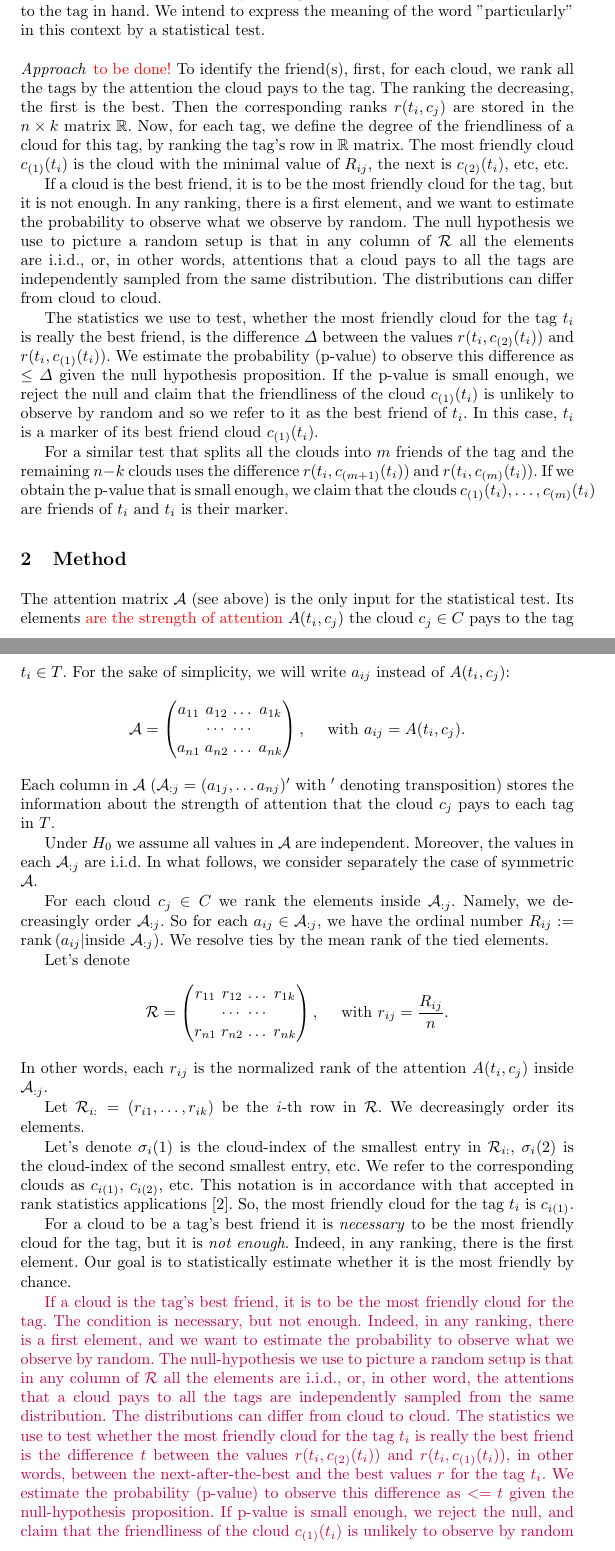
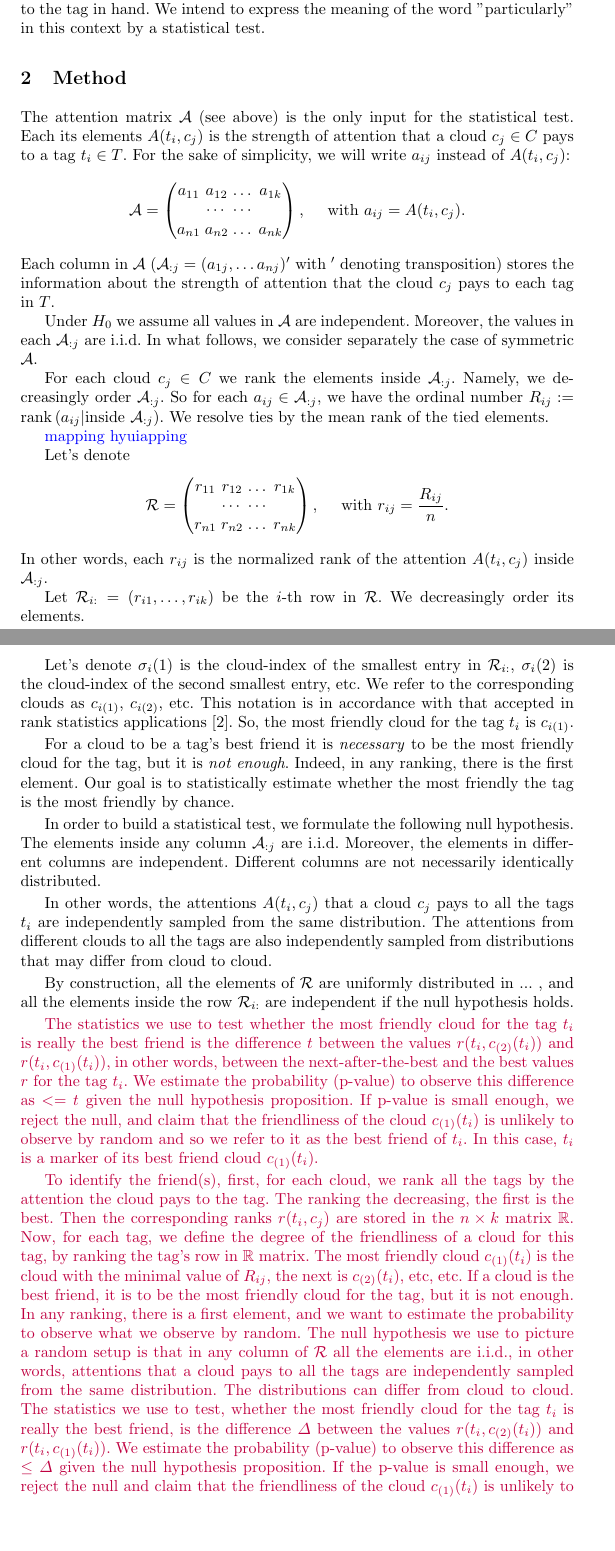
Before and after one commit to favorov/gene-friends-manuscript, a LaTeX thesis (gene-best-friends-manuscript.tex): two parts of pages 3 and 4 of 8, joined at a grey line, cut so that both start at the same text, the shorter picture padded with empty space. Compiled offline with pdfLaTeX.

Commit message:
Denote A

```diff
--- a/gene-best-friends-manuscript.tex
+++ b/gene-best-friends-manuscript.tex
@@ -153,14 +153,7 @@ fuzzy clustering                                                      & object
 %
 %For a similar test that splits all the clouds into $m$ friends of the tag and the remaining $|C|-k$ clouds uses the difference  $r(t_i,c_{(m+1)}(t_i))$ and $r(t_i,c_{(m)}(t_i))$. If we obtain the p-value that is small enough, we claim that the clouds $c_{(1)}(t_i)$..$c_{(m)}(t_i)$ are friends of $t_i$ and $t_i$ is their marker.
 
-%--------------
-\paragraph{Approach} \textcolor{red}{to be done!} To identify the friend(s), first, for each cloud, we rank all the tags by the attention the cloud pays to the tag. The ranking the decreasing, the first is the best. Then the corresponding ranks $r(t_i,c_j)$ are stored in the $n\times k$ matrix $\mathbb{R}$. Now, for each tag, we define the degree of the friendliness of a cloud for this tag, by ranking the tag's row in $\mathbb{R}$ matrix. The most friendly cloud $c_{(1)}(t_i)$ is the cloud with the minimal value of $R_{ij}$, the next is $c_{(2)}(t_i)$, etc, etc.
 
-If a cloud is the best friend, it is to be the most friendly cloud for the tag, but it is not enough. In any ranking, there is a first element, and we want to estimate the probability to observe what we observe by random. The null hypothesis we use to picture a random setup is that in any column of $\mathcal{R}$ all the elements are i.i.d., or, in other words, attentions that a cloud pays to all the tags are independently sampled from the same distribution. The distributions can differ from cloud to cloud.
-
-The statistics we use to test, whether the most friendly cloud for the tag $t_i$ is really the best friend, is the difference $\Delta$ between the values $r(t_i,c_{(2)}(t_i))$ and $r(t_i,c_{(1)}(t_i))$. We estimate the probability (p-value) to observe this difference as $\leq \Delta$ given the null hypothesis proposition. If the p-value is small enough, we reject the null and claim that the friendliness of the cloud $c_{(1)}(t_i)$ is unlikely to observe by random and so we refer to it as the best friend of $t_i$. In this case, $t_i$ is a marker of its best friend cloud $c_{(1)}(t_i)$.
-
-For a similar test that splits all the clouds into $m$ friends of the tag and the remaining $n-k$ clouds uses the difference  $r(t_i,c_{(m+1)}(t_i))$ and $r(t_i,c_{(m)}(t_i))$. If we obtain the p-value that is small enough, we claim that the clouds $c_{(1)}(t_i), \dots, c_{(m)}(t_i)$ are friends of $t_i$ and $t_i$ is their marker.
 
 
 %\section{Introduction: friends and markers}
@@ -171,14 +164,14 @@ For a similar test that splits all the clouds into $m$ friends of the tag and th
 
 % We formulated \cite{best_friends:2015} the similar task in a symmetric form on gene expression data as searching for genes that are best friends of genes. Best friend of a gene $G_i$ is another gene $G_j$ that is expressed concertedly with the gene $G_i$, while other genes $G_k, k\neq i, k \neq j$ are (almost) not. The best friend is unique, while one gene can be the best friend for more than one gene. The solution we proposed (rank backwards ranking) showed the putative pairs of marker and its best friend, but it did not provide either statistical measure or an effect size estimate. Later, the problem was also formulated in an asymmetric setup \cite{patternmarkers:2017} for genes and expression patterns, and the solution was to scale each gene's loads to $max((\mbox{all loads for this gene})==1$ and calculate the Euclidean distance between the scaled vector of loads and the ideal $(0,0,...,1,...0$). The less the distance is, the better the marker is.
 
-% \textcolor{orange}{Let's make a generalisation. We have entities and features and a matrix that show how strong is a feature ascribed to an entity. We want to identify those features that reliably and uniquely identify an entity. Let's call the feature the entity's marker and let's call the entity the feature's best friend. Here, we describe a rank test identifying significant pairs of marker feature and its best friend entity.}
+% \textcolor{orange}{Let's make a generalisation. We have entities and features and a matrix that show how strong is a feature ascribed to an entity. We want to identify those features that reliably and uniquely identify an entity. Let's call the feature the entity's marker and let's call the entity the feature's best friend. Here, we describe a rank test identifying significant pairs of marker features and the corresponding best friends.}
 
 
 
 %
 \section{Method}
-The attention matrix $\mathcal{A}$ (see above) is the only input for the statistical test. Its elements \textcolor{red}{are the strength of attention} $A(t_i, c_j)$ the cloud $c_j \in C$
- pays to the tag $t_i \in T$. For the sake of simplicity, we will write $a_{ij}$ instead of $A(t_i, c_j)$:
+The attention matrix $\mathcal{A}$ (see above) is the only input for the statistical test. Each its elements $A(t_i, c_j)$ is the strength of attention that a cloud $c_j \in C$
+ pays to a tag $t_i \in T$. For the sake of simplicity, we will write $a_{ij}$ instead of $A(t_i, c_j)$:
 \[
 \mathcal{A} = \begin{pmatrix}
 a_{11} & a_{12} & \dots & a_{1k} \\
@@ -197,6 +190,10 @@ In what follows, we consider separately the case of symmetric $\mathcal{A}$.
 For each cloud $c_j \in C$ we rank the elements inside
 $\mathcal{A}_{:j}$.
 Namely, we decreasingly order $\mathcal{A}_{:j}$. So for each $a_{ij} \in \mathcal{A}_{:j}$, we have the ordinal number $R_{ij}:=\text{rank}\left(a_{ij}|\text{inside}~\mathcal{A}_{:j}\right)$. We resolve ties by the mean rank of the tied elements.
+
+
+\textcolor{blue}{mapping hyuiapping}
+
 
 Let's denote
 \[
@@ -219,13 +216,18 @@ Let's denote $\sigma_i(1)$ is the cloud-index of the smallest entry in $\mathcal
 So, the most friendly cloud for the tag $t_i$ is $c_{i(1)}$.
 
 
-For a cloud to be a tag's best friend it is \textit{necessary} to be the most friendly cloud for the tag, but it is \textit{not enough}. Indeed, in any ranking, there is the first element. Our goal is to statistically estimate whether it is the most friendly by chance.
+For a cloud to be a tag's best friend it is \textit{necessary} to be the most friendly cloud for the tag, but it is \textit{not enough}. Indeed, in any ranking, there is the first element. Our goal is to statistically estimate whether the most friendly the tag is the most friendly by chance.
 
+In order to build a statistical test, we formulate the following null hypothesis. The elements inside any column $\mathcal{A}_{:j}$ are i.i.d. Moreover, the elements in different columns are independent. Different columns are not necessarily identically distributed.
 
+In other words, the attentions $A(t_i, c_j)$ that a cloud $c_j$ pays to all the tags $t_i$ are independently sampled from the same distribution. The attentions from different clouds to all the tags are also independently sampled from distributions that may differ from cloud to cloud.
 
-\textcolor{purple}{If a cloud is the tag's best friend, it is to be the most friendly cloud for the tag. The condition is necessary, but not enough. Indeed, in any ranking, there is a first element, and we want to estimate the probability to observe what we observe by random.
-The null-hypothesis we use to picture a random setup is that in any column of $\mathcal{R}$ all the elements are i.i.d., or, in other word, the attentions that a cloud pays to all the tags are independently sampled from the same distribution. The distributions can differ from cloud to cloud.
-The statistics we use to test whether the most friendly cloud for the tag $t_i$ is really the best friend is the difference $t$ between the values $r(t_i,c_{(2)}(t_i))$ and $r(t_i,c_{(1)}(t_i))$, in other words, between the next-after-the-best and the best values $r$ for the tag $t_i$. We estimate the probability (p-value) to observe this difference as $<=t$ given the null-hypothesis proposition. If p-value is small enough, we reject the null, and claim that the friendliness of the cloud $c_{(1)}(t_i)$ is unlikely to observe by random and so we refer to it as the best friend of $t_i$. In this case, $t_i$ is a marker of its best friend cloud $c_{(1)}(t_i)$.
+By construction, all the elements of $\mathcal{R}$ are uniformly distributed in ... , and all the elements inside the row $\mathcal{R}_{i:}$ are independent if the null hypothesis holds.
+
+\textcolor{purple}{
+%If a cloud is the tag's best friend, it is to be the most friendly cloud for the tag. The condition is necessary, but not enough. Indeed, in any ranking, there is a first element, and we want to estimate the probability to observe what we observe by random.
+% The null hypothesis we use to picture a random setup is that in any column of $\mathcal{R}$ all the elements are i.i.d., or, in other words, the attention that a cloud pays to all the tags are independently sampled from the same distribution. The distributions can differ from cloud to cloud.
+The statistics we use to test whether the most friendly cloud for the tag $t_i$ is really the best friend is the difference $t$ between the values $r(t_i,c_{(2)}(t_i))$ and $r(t_i,c_{(1)}(t_i))$, in other words, between the next-after-the-best and the best values $r$ for the tag $t_i$. We estimate the probability (p-value) to observe this difference as $<=t$ given the null hypothesis proposition. If p-value is small enough, we reject the null, and claim that the friendliness of the cloud $c_{(1)}(t_i)$ is unlikely to observe by random and so we refer to it as the best friend of $t_i$. In this case, $t_i$ is a marker of its best friend cloud $c_{(1)}(t_i)$.
 }
 %Since we will apply this procedure for each tag $t_i\in T$, we slightly change the notations and denote
 % \[
@@ -234,7 +236,11 @@ The statistics we use to test whether the most friendly cloud for the tag $t_i$
 
 %We will denote the corresponding cloud $c_{(1)}(t_i)$
 
-
+\textcolor{purple}{
+ To identify the friend(s), first, for each cloud, we rank all the tags by the attention the cloud pays to the tag. The ranking the decreasing, the first is the best. Then the corresponding ranks $r(t_i,c_j)$ are stored in the $n\times k$ matrix $\mathbb{R}$. Now, for each tag, we define the degree of the friendliness of a cloud for this tag, by ranking the tag's row in $\mathbb{R}$ matrix. The most friendly cloud $c_{(1)}(t_i)$ is the cloud with the minimal value of $R_{ij}$, the next is $c_{(2)}(t_i)$, etc, etc.
+If a cloud is the best friend, it is to be the most friendly cloud for the tag, but it is not enough. In any ranking, there is a first element, and we want to estimate the probability to observe what we observe by random. The null hypothesis we use to picture a random setup is that in any column of $\mathcal{R}$ all the elements are i.i.d., in other words, attentions that a cloud pays to all the tags are independently sampled from the same distribution. The distributions can differ from cloud to cloud.
+The statistics we use to test, whether the most friendly cloud for the tag $t_i$ is really the best friend, is the difference $\Delta$ between the values $r(t_i,c_{(2)}(t_i))$ and $r(t_i,c_{(1)}(t_i))$. We estimate the probability (p-value) to observe this difference as $\leq \Delta$ given the null hypothesis proposition. If the p-value is small enough, we reject the null and claim that the friendliness of the cloud $c_{(1)}(t_i)$ is unlikely to observe by random and so we refer to it as the best friend of $t_i$. In this case, $t_i$ is a marker of its best friend cloud $c_{(1)}(t_i)$.
+For a similar test that splits all the clouds into $m$ friends of the tag and the remaining $n-k$ clouds uses the difference  $r(t_i,c_{(m+1)}(t_i))$ and $r(t_i,c_{(m)}(t_i))$. If we obtain the p-value that is small enough, we claim that the clouds $c_{(1)}(t_i), \dots, c_{(m)}(t_i)$ are friends of $t_i$ and $t_i$ is their marker.}
 
 %%%------
 The test statistics for the tag $t_i$ is
```
Also changed, not shown: gene-best-friends-manuscript.tex (2 more changed lines).
